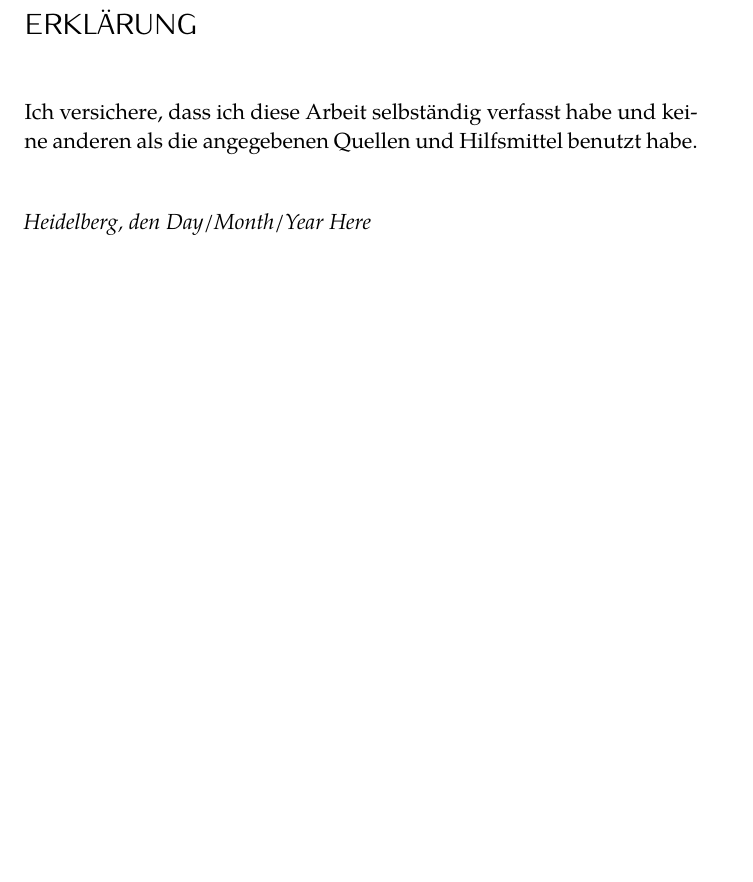
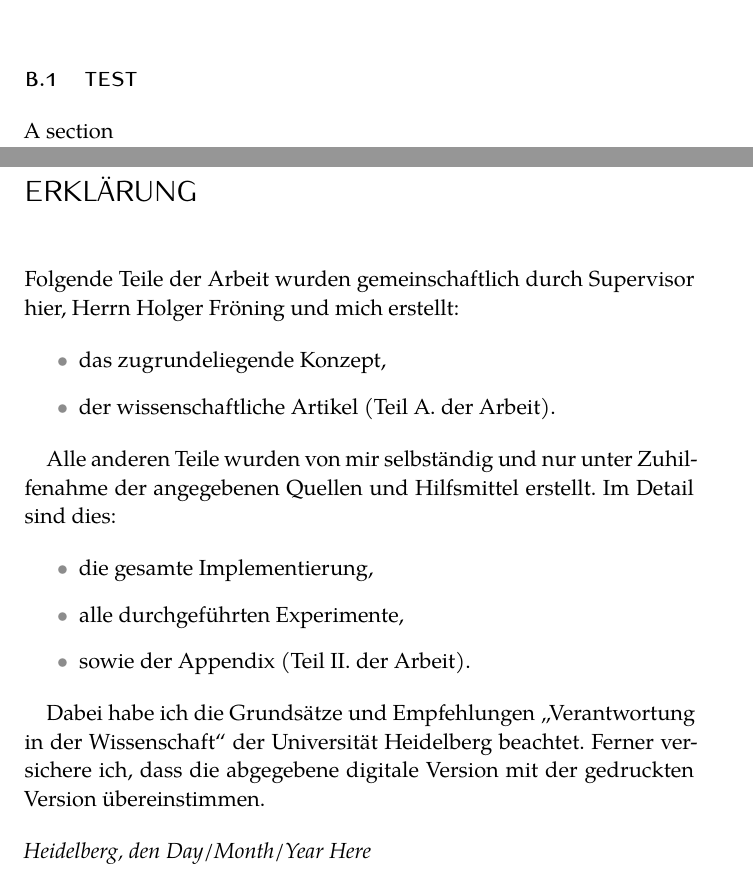
Before and after one commit to ConstantinNicolai/MA-template, a LaTeX thesis (paper/ClassicThesis.tex, which reads paper/FrontBackmatter/DeclarationTI.tex, paper/ThesisAppendix/A1-background.tex): part of page 25 of 25 before the commit and two parts of pages 17 and 25 of 25 after it, the two joined at a grey line, cut at the place of the change, the shorter picture padded with empty space. Compiled offline with XeLaTeX; a missing font is replaced by an installed copy or a similar font.

Commit message:
Change declaration

```diff
--- a/paper/FrontBackmatter/DeclarationTI.tex
+++ b/paper/FrontBackmatter/DeclarationTI.tex
@@ -5,8 +5,28 @@
 \pdfbookmark[0]{Declaration}{declaration}
 \chapter*{Erklärung}
 \thispagestyle{empty}
-Ich versichere, dass ich diese Arbeit selbständig verfasst habe und keine anderen
-als die angegebenen Quellen und Hilfsmittel benutzt habe.
+Folgende Teile der Arbeit wurden gemeinschaftlich durch Supervisor hier,
+Herrn Holger Fröning und mich erstellt:
+
+\begin{itemize}
+     \item das zugrundeliegende Konzept,
+     \item der wissenschaftliche Artikel (Teil A. der Arbeit).
+\end{itemize}
+
+Alle anderen Teile wurden von mir selbständig und nur unter Zuhilfenahme der
+angegebenen Quellen und Hilfsmittel erstellt. Im Detail sind dies:
+
+\begin{itemize}
+     \item die gesamte Implementierung,
+     \item alle durchgeführten Experimente,
+     \item sowie der Appendix (Teil II. der Arbeit).
+\end{itemize}
+
+Dabei habe ich die Grundsätze und Empfehlungen „Verantwortung in der
+Wissenschaft“ der Universität Heidelberg beachtet. Ferner versichere ich,
+dass die abgegebene digitale Version mit der gedruckten Version
+übereinstimmen.
+
 \bigskip
 
 \noindent\textit{Heidelberg, den \myThesisSubmissionDate}
--- a/paper/ThesisAppendix/A1-background.tex
+++ b/paper/ThesisAppendix/A1-background.tex
@@ -1,2 +1,4 @@
 \chapter{Appendix}
 Appendix here
+\section{test}
+A section
```
Also changed, not shown: paper/ClassicThesis.tex (+10 -9 lines), paper/ClassicThesis.pdf, paper/Graphics/example.pdf, paper/PaperThesis.pdf.
